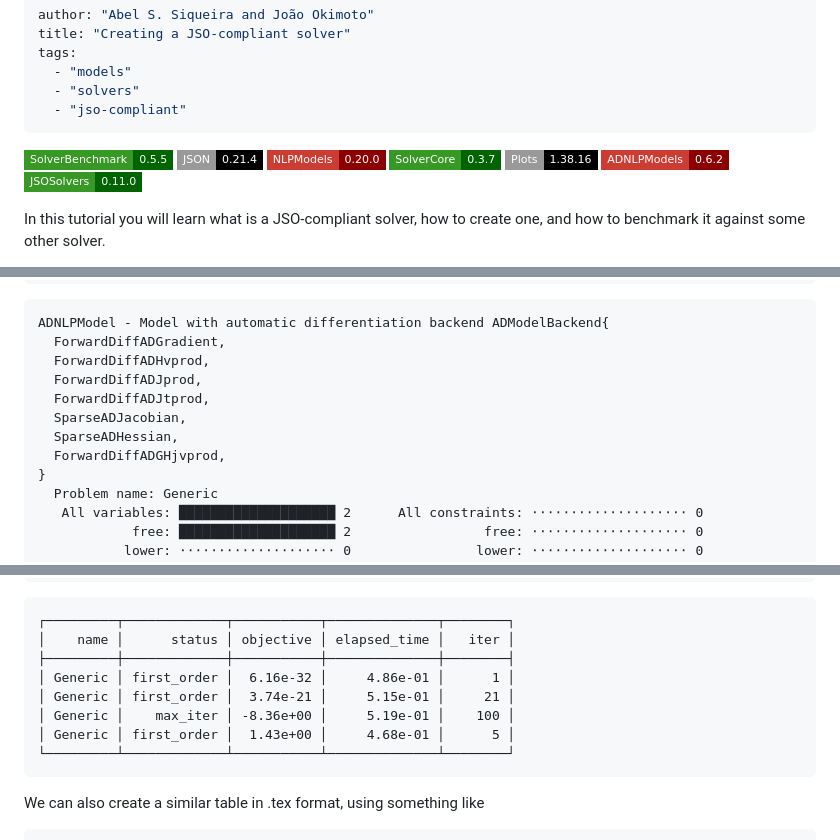
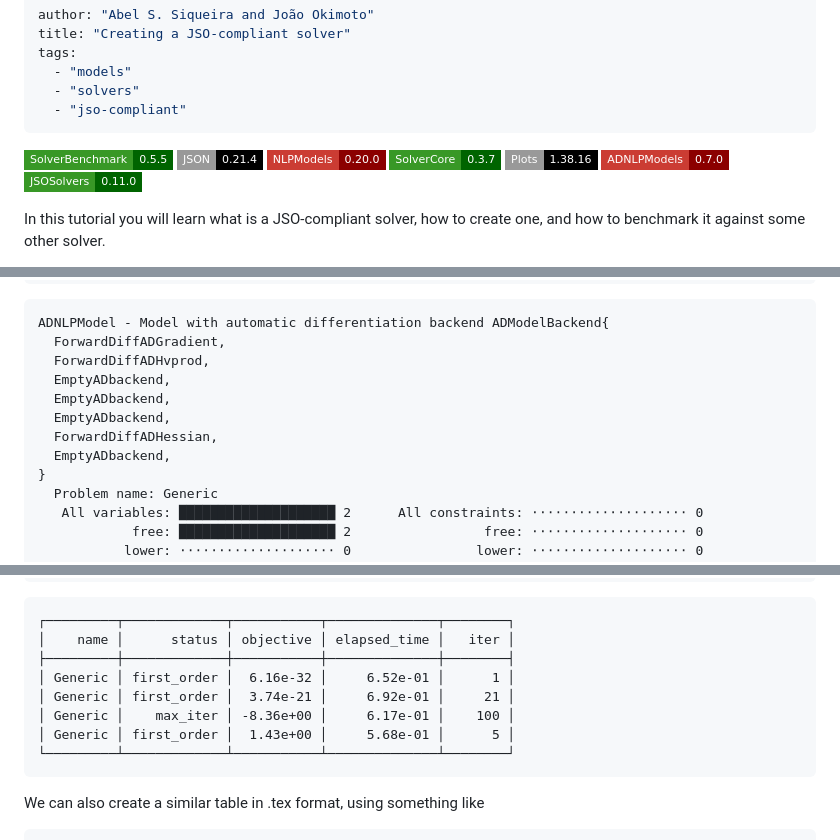
Before and after one commit to JuliaSmoothOptimizers/JSOTutorials.jl, a Markdown page: creating-a-jso-compliant-solver/index.md, 3 parts joined by grey strips. GitHub-like rendering; badges without logos.

Commit message:
deploy: 6dc8c5f840c85fb76c339f71ccfbc610c3f5766c

````diff
--- a/creating-a-jso-compliant-solver/index.md
+++ b/creating-a-jso-compliant-solver/index.md
@@ -12,7 +12,7 @@ tags:
 [![NLPModels 0.20.0](https://img.shields.io/badge/NLPModels-0.20.0-8b0000?style=flat-square&labelColor=cb3c33)](https://juliasmoothoptimizers.github.io/NLPModels.jl/stable/)
 [![SolverCore 0.3.7](https://img.shields.io/badge/SolverCore-0.3.7-006400?style=flat-square&labelColor=389826)](https://juliasmoothoptimizers.github.io/SolverCore.jl/stable/)
 ![Plots 1.38.16](https://img.shields.io/badge/Plots-1.38.16-000?style=flat-square&labelColor=999)
-[![ADNLPModels 0.6.2](https://img.shields.io/badge/ADNLPModels-0.6.2-8b0000?style=flat-square&labelColor=cb3c33)](https://juliasmoothoptimizers.github.io/ADNLPModels.jl/stable/)
+[![ADNLPModels 0.7.0](https://img.shields.io/badge/ADNLPModels-0.7.0-8b0000?style=flat-square&labelColor=cb3c33)](https://juliasmoothoptimizers.github.io/ADNLPModels.jl/stable/)
 [![JSOSolvers 0.11.0](https://img.shields.io/badge/JSOSolvers-0.11.0-006400?style=flat-square&labelColor=389826)](https://juliasmoothoptimizers.github.io/JSOSolvers.jl/stable/)
 
 
@@ -97,11 +97,11 @@ nlp = ADNLPModel(
 ADNLPModel - Model with automatic differentiation backend ADModelBackend{
   ForwardDiffADGradient,
   ForwardDiffADHvprod,
-  ForwardDiffADJprod,
-  ForwardDiffADJtprod,
-  SparseADJacobian,
-  SparseADHessian,
-  ForwardDiffADGHjvprod,
+  EmptyADbackend,
+  EmptyADbackend,
+  EmptyADbackend,
+  ForwardDiffADHessian,
+  EmptyADbackend,
 }
   Problem name: Generic
    All variables: ████████████████████ 2      All constraints: ⋅⋅⋅⋅⋅⋅⋅⋅⋅⋅⋅⋅⋅⋅⋅⋅⋅⋅⋅⋅ 0
@@ -687,10 +687,10 @@ pretty_stats(stats[:newton][!, cols])
 ┌─────────┬─────────────┬───────────┬──────────────┬────────┐
 │    name │      status │ objective │ elapsed_time │   iter │
 ├─────────┼─────────────┼───────────┼──────────────┼────────┤
-│ Generic │ first_order │  6.16e-32 │     4.86e-01 │      1 │
-│ Generic │ first_order │  3.74e-21 │     5.15e-01 │     21 │
-│ Generic │    max_iter │ -8.36e+00 │     5.19e-01 │    100 │
-│ Generic │ first_order │  1.43e+00 │     4.68e-01 │      5 │
+│ Generic │ first_order │  6.16e-32 │     6.52e-01 │      1 │
+│ Generic │ first_order │  3.74e-21 │     6.92e-01 │     21 │
+│ Generic │    max_iter │ -8.36e+00 │     6.17e-01 │    100 │
+│ Generic │ first_order │  1.43e+00 │     5.68e-01 │      5 │
 └─────────┴─────────────┴───────────┴──────────────┴────────┘
 ```
 
````
Also changed, not shown: other parts of creating-a-jso-compliant-solver/index.md (+2 -2 lines), creating-a-jso-compliant-solver/figures/index_26_1.png, creating-a-jso-compliant-solver/figures/index_27_1.png, creating-a-jso-compliant-solver/figures/index_29_1.png.
